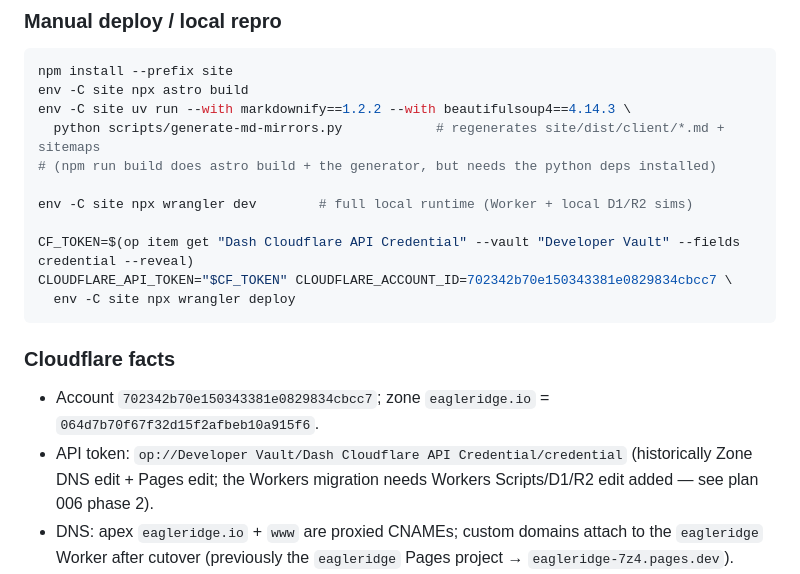
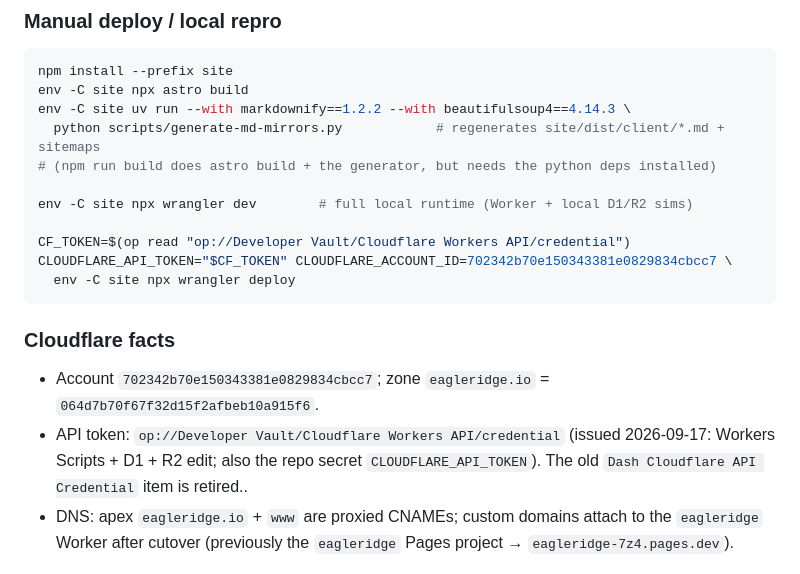
Before and after one commit to eagle-ridge/Eagle-Ridge, a Markdown page: CLAUDE.md, the part around the change. Rendered like a GitHub page.

Commit message:
docs: Cloudflare API token now lives in 1Password item 'Cloudflare Workers API'; CI secret re-issued 2026-09-17 (#135)
Co-authored-by: Chris McConnell <chris@humaine.studio>
Co-authored-by: Claude Fable 5.1 <noreply@anthropic.com>

````diff
--- a/CLAUDE.md
+++ b/CLAUDE.md
@@ -19,7 +19,7 @@ env -C site uv run --with markdownify==1.2.2 --with beautifulsoup4==4.14.3 \
 
 env -C site npx wrangler dev        # full local runtime (Worker + local D1/R2 sims)
 
-CF_TOKEN=$(op item get "Dash Cloudflare API Credential" --vault "Developer Vault" --fields credential --reveal)
+CF_TOKEN=$(op read "op://Developer Vault/Cloudflare Workers API/credential")
 CLOUDFLARE_API_TOKEN="$CF_TOKEN" CLOUDFLARE_ACCOUNT_ID=702342b70e150343381e0829834cbcc7 \
   env -C site npx wrangler deploy
 ```
@@ -27,7 +27,7 @@ CLOUDFLARE_API_TOKEN="$CF_TOKEN" CLOUDFLARE_ACCOUNT_ID=702342b70e150343381e08298
 ### Cloudflare facts
 
 - Account `702342b70e150343381e0829834cbcc7`; zone `eagleridge.io` = `064d7b70f67f32d15f2afbeb10a915f6`.
-- API token: `op://Developer Vault/Dash Cloudflare API Credential/credential` (historically Zone DNS edit + Pages edit; the Workers migration needs Workers Scripts/D1/R2 edit added — see plan 006 phase 2).
+- API token: `op://Developer Vault/Cloudflare Workers API/credential` (issued 2026-09-17: Workers Scripts + D1 + R2 edit; also the repo secret `CLOUDFLARE_API_TOKEN`). The old `Dash Cloudflare API Credential` item is retired..
 - DNS: apex `eagleridge.io` + `www` are proxied CNAMEs; custom domains attach to the `eagleridge` Worker after cutover (previously the `eagleridge` Pages project → `eagleridge-7z4.pages.dev`).
 - `site/wrangler.jsonc` is the config wrangler + the Astro adapter read; D1 `eagleridge-emdash` (`4a4e72d6-…`) is provisioned; R2 bucket `eagleridge-media` is pending R2 enablement (plan 006 phase 2).
 - Cloudflare's Bot Management API object (`/zones/:id/bot_management`) is readable with a scoped API token, but two of its fields — the AI-bot-block toggle and `is_robots_txt_managed` (the "Managed robots.txt" switch) — always reject a PATCH (403, regardless of token scope). Dashboard-only: zone → AI Crawl Control → Overview → the toggle in the top-right card.
````
Also changed, not shown: plans/006-migrate-to-emdash.md (+1 -1 lines).
